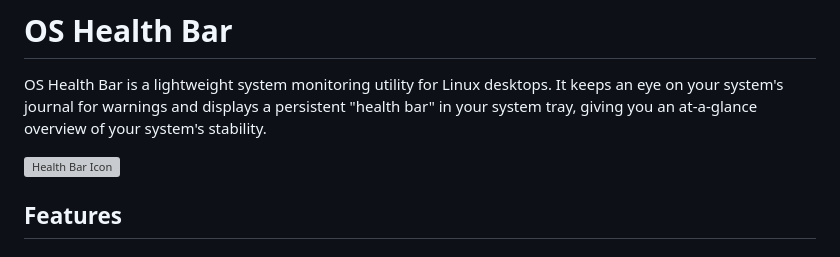
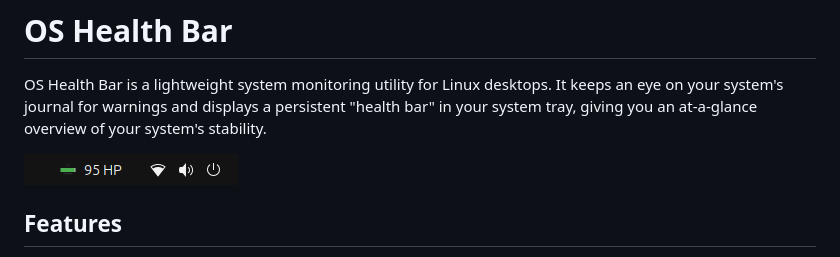
Before and after one commit to madaerodog/os_health_bar, a Markdown page: README.md, the part around the change. GitHub-like rendering; pictures changed too: screenshot.png (added); grey boxes are pictures that could not be loaded.

Commit message:
icon screenshot

```diff
--- a/README.md
+++ b/README.md
@@ -2,7 +2,7 @@
 
 OS Health Bar is a lightweight system monitoring utility for Linux desktops. It keeps an eye on your system's journal for warnings and displays a persistent "health bar" in your system tray, giving you an at-a-glance overview of your system's stability.
 
-![Health Bar Icon](health_bar_icon.svg)
+![Health Bar Screenshot](screenshot.png)
 
 ## Features
 
```
Also changed, not shown: 1 other file.
